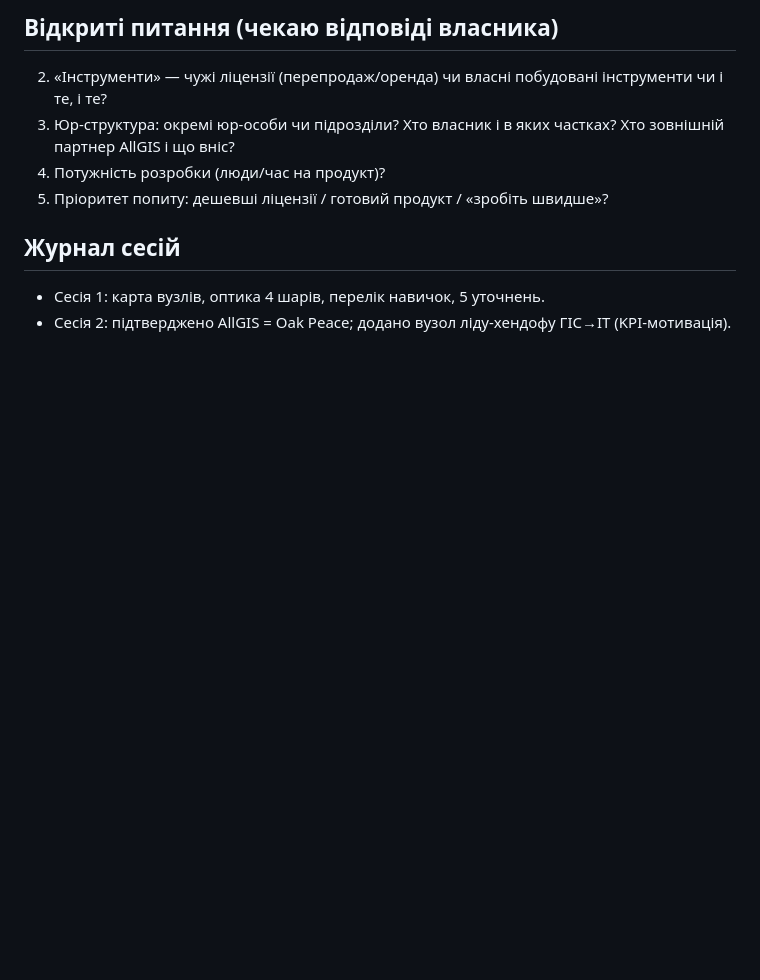
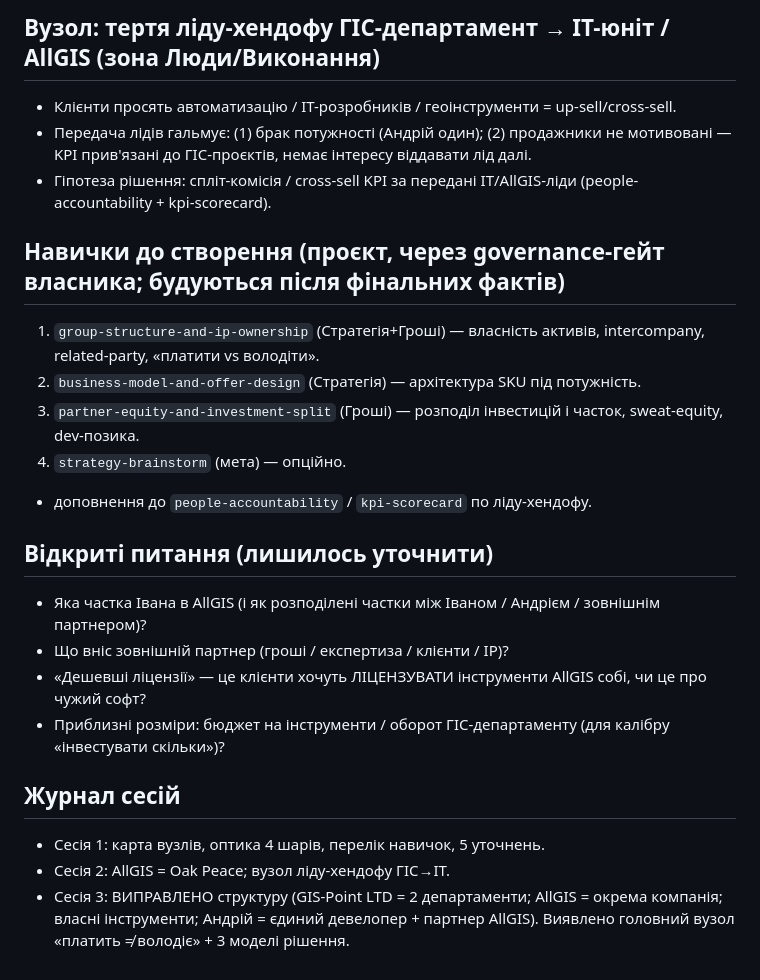
Before and after one commit to ilavrishko-jpg/Gis-point, a Markdown page: business-strategic-helper-bot/strategy-sessions/allgis-oakpeace.md, the part around one of its changes. Rendered like a GitHub page; blank space fills up the shorter version.

```diff
--- a/business-strategic-helper-bot/strategy-sessions/allgis-oakpeace.md
+++ b/business-strategic-helper-bot/strategy-sessions/allgis-oakpeace.md
@@ -52,10 +49,25 @@
 
-## Відкриті питання (чекаю відповіді власника)
-2. «Інструменти» — чужі ліцензії (перепродаж/оренда) чи власні побудовані інструменти чи і те, і те?
-3. Юр-структура: окремі юр-особи чи підрозділи? Хто власник і в яких частках? Хто зовнішній партнер AllGIS і що вніс?
-4. Потужність розробки (люди/час на продукт)?
-5. Пріоритет попиту: дешевші ліцензії / готовий продукт / «зробіть швидше»?
+## Вузол: тертя ліду-хендофу ГІС-департамент → ІТ-юніт / AllGIS (зона Люди/Виконання)
+- Клієнти просять автоматизацію / ІТ-розробників / геоінструменти = up-sell/cross-sell.
+- Передача лідів гальмує: (1) брак потужності (Андрій один); (2) продажники не мотивовані —
+  KPI прив'язані до ГІС-проєктів, немає інтересу віддавати лід далі.
+- Гіпотеза рішення: спліт-комісія / cross-sell KPI за передані ІТ/AllGIS-ліди (people-accountability + kpi-scorecard).
+
+## Навички до створення (проєкт, через governance-гейт власника; будуються після фінальних фактів)
+1. `group-structure-and-ip-ownership` (Стратегія+Гроші) — власність активів, intercompany, related-party, «платити vs володіти».
+2. `business-model-and-offer-design` (Стратегія) — архітектура SKU під потужність.
+3. `partner-equity-and-investment-split` (Гроші) — розподіл інвестицій і часток, sweat-equity, dev-позика.
+4. `strategy-brainstorm` (мета) — опційно.
++ доповнення до `people-accountability` / `kpi-scorecard` по ліду-хендофу.
+
+## Відкриті питання (лишилось уточнити)
+- Яка частка Івана в AllGIS (і як розподілені частки між Іваном / Андрієм / зовнішнім партнером)?
+- Що вніс зовнішній партнер (гроші / експертиза / клієнти / IP)?
+- «Дешевші ліцензії» — це клієнти хочуть ЛІЦЕНЗУВАТИ інструменти AllGIS собі, чи це про чужий софт?
+- Приблизні розміри: бюджет на інструменти / оборот ГІС-департаменту (для калібру «інвестувати скільки»)?
 
 ## Журнал сесій
 - Сесія 1: карта вузлів, оптика 4 шарів, перелік навичок, 5 уточнень.
-- Сесія 2: підтверджено AllGIS = Oak Peace; додано вузол ліду-хендофу ГІС→ІТ (KPI-мотивація).
+- Сесія 2: AllGIS = Oak Peace; вузол ліду-хендофу ГІС→ІТ.
+- Сесія 3: ВИПРАВЛЕНО структуру (GIS-Point LTD = 2 департаменти; AllGIS = окрема компанія; власні інструменти;
+  Андрій = єдиний девелопер + партнер AllGIS). Виявлено головний вузол «платить ≠ володіє» + 3 моделі рішення.
```
Also changed, not shown: other parts of business-strategic-helper-bot/strategy-sessions/allgis-oakpeace.md (+34 -37 lines).
